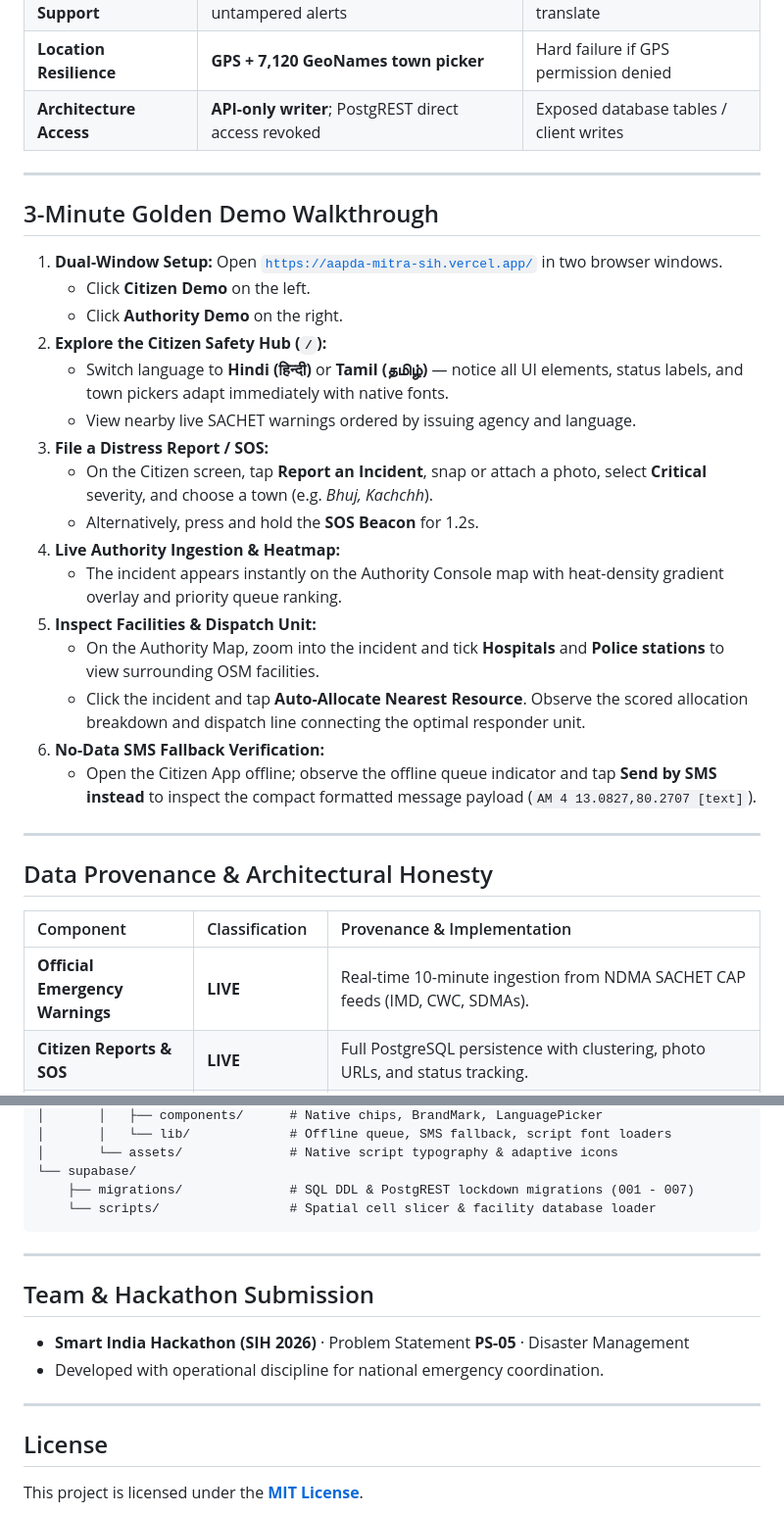
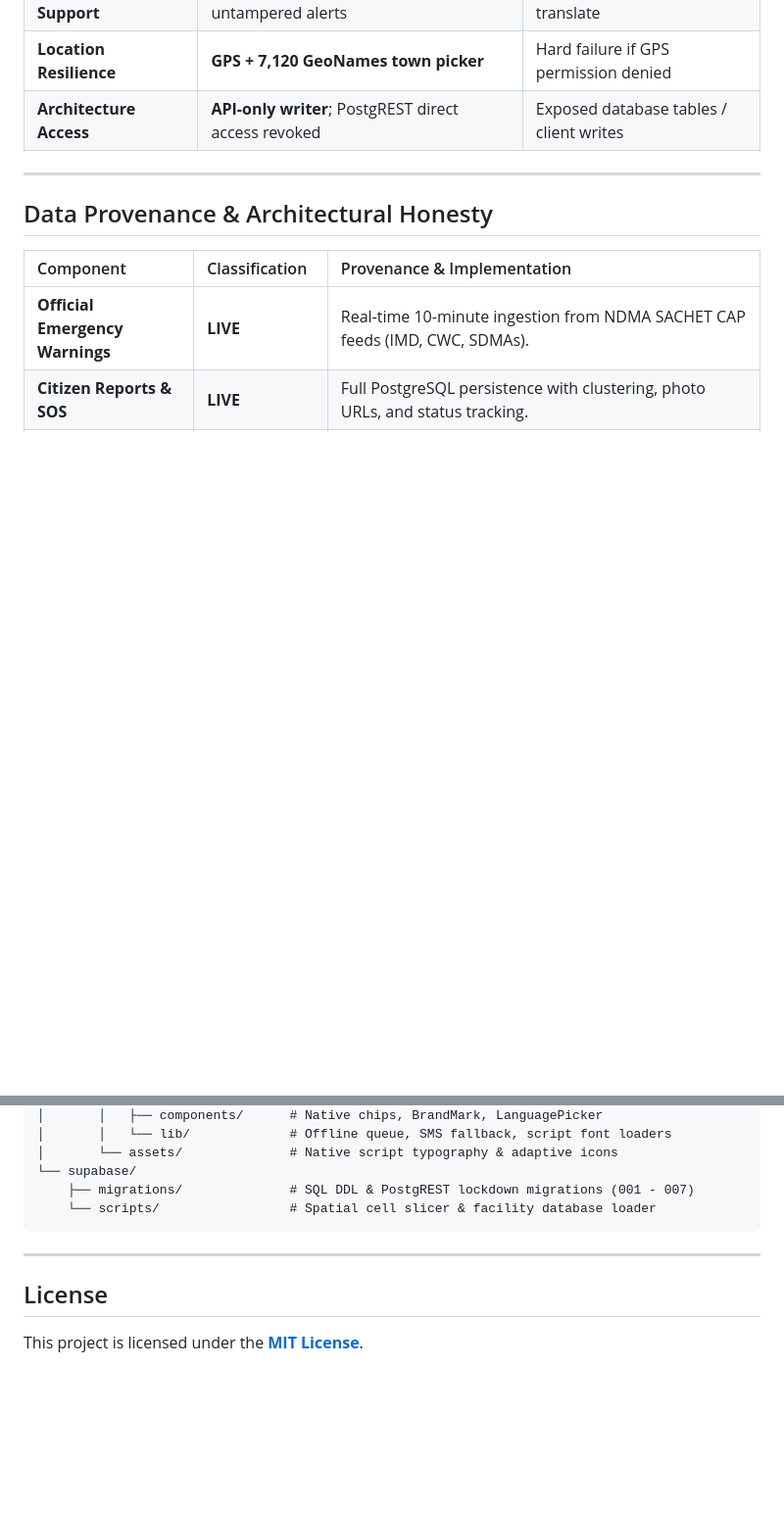
Before and after one commit to adarsh-67r/AapdaMitra, a Markdown page: README.md, 2 parts joined by grey strips. Shown at 98% size. GitHub-like rendering; blank space fills up the shorter version.

Commit message:
Remove 3-Minute Golden Demo Walkthrough and Team & Hackathon Submission sections from README

```diff
--- a/README.md
+++ b/README.md
@@ -154,27 +154,6 @@ Browser geolocation frequently fails on desktop PCs, unencrypted HTTP networks,
 
 ---
 
-## 3-Minute Golden Demo Walkthrough
-
-1. **Dual-Window Setup:** Open [`https://aapda-mitra-sih.vercel.app/`](https://aapda-mitra-sih.vercel.app/) in two browser windows.
-   - Click **Citizen Demo** on the left.
-   - Click **Authority Demo** on the right.
-2. **Explore the Citizen Safety Hub (`/`):**
-   - Switch language to **Hindi (हिन्दी)** or **Tamil (தமிழ்)** — notice all UI elements, status labels, and town pickers adapt immediately with native fonts.
-   - View nearby live SACHET warnings ordered by issuing agency and language.
-3. **File a Distress Report / SOS:**
-   - On the Citizen screen, tap **Report an Incident**, snap or attach a photo, select **Critical** severity, and choose a town (e.g. *Bhuj, Kachchh*).
-   - Alternatively, press and hold the **SOS Beacon** for 1.2s.
-4. **Live Authority Ingestion & Heatmap:**
-   - The incident appears instantly on the Authority Console map with heat-density gradient overlay and priority queue ranking.
-5. **Inspect Facilities & Dispatch Unit:**
-   - On the Authority Map, zoom into the incident and tick **Hospitals** and **Police stations** to view surrounding OSM facilities.
-   - Click the incident and tap **Auto-Allocate Nearest Resource**. Observe the scored allocation breakdown and dispatch line connecting the optimal responder unit.
-6. **No-Data SMS Fallback Verification:**
-   - Open the Citizen App offline; observe the offline queue indicator and tap **Send by SMS instead** to inspect the compact formatted message payload (`AM 4 13.0827,80.2707 [text]`).
-
----
-
 ## Data Provenance & Architectural Honesty
 
 | Component | Classification | Provenance & Implementation |
@@ -301,13 +280,6 @@ AapdaMitra/
 
 ---
 
-## Team & Hackathon Submission
-
-- **Smart India Hackathon (SIH 2026)** · Problem Statement **PS-05** · Disaster Management
-- Developed with operational discipline for national emergency coordination.
-
----
-
 ## License
 
 This project is licensed under the **[MIT License](LICENSE)**.
```
